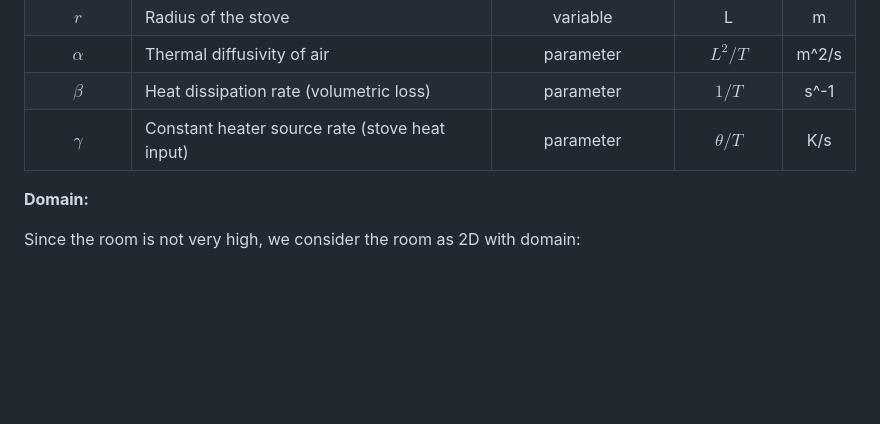
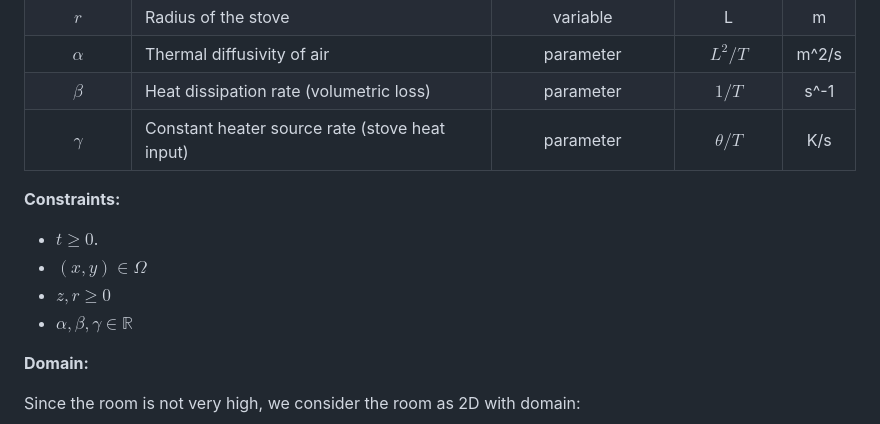
Before and after one commit to tusm06/MATH461_Unit03, a Markdown page: README.md, the part around the change. Rendered like a GitHub page; blank space fills up the shorter version.

Commit message:
Add constraints for variables in mathematical model section of README

```diff
--- a/README.md
+++ b/README.md
@@ -45,6 +45,12 @@ In a cooking environment with one window that heat can escape the room, the only
 | $\beta$ | Heat dissipation rate (volumetric loss) | parameter | $1/T$ | s^-1 |
 | $\gamma$ | Constant heater source rate (stove heat input) | parameter | $\theta/T$ | K/s |
 
+**Constraints:**
+- $t\ge0$.
+- $(x, y)\in \Omega$
+- $z, r\ge0$
+- $\alpha, \beta, \gamma\in\mathbb{R}$
+
 **Domain:**
 
 Since the room is not very high, we consider the room as 2D with domain:
```
